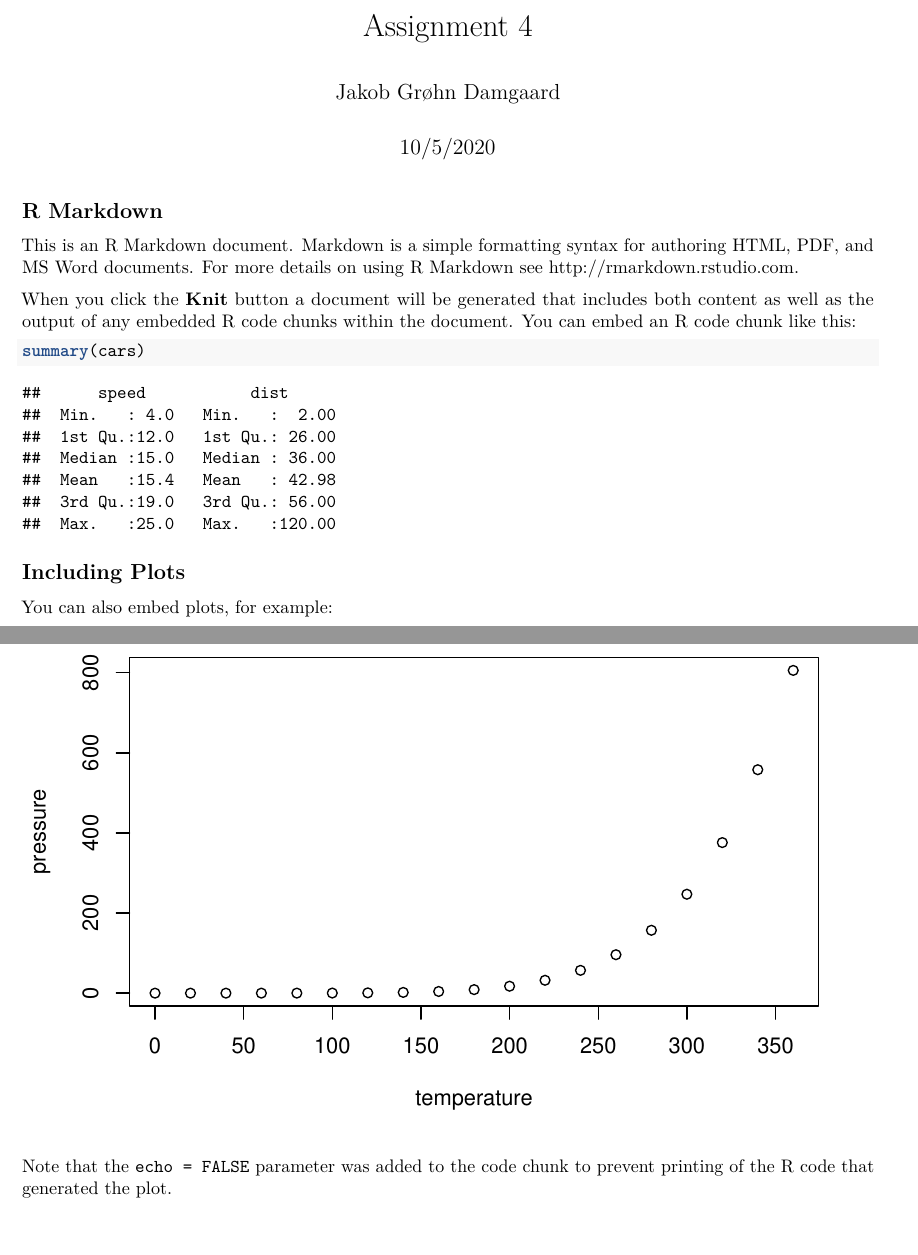
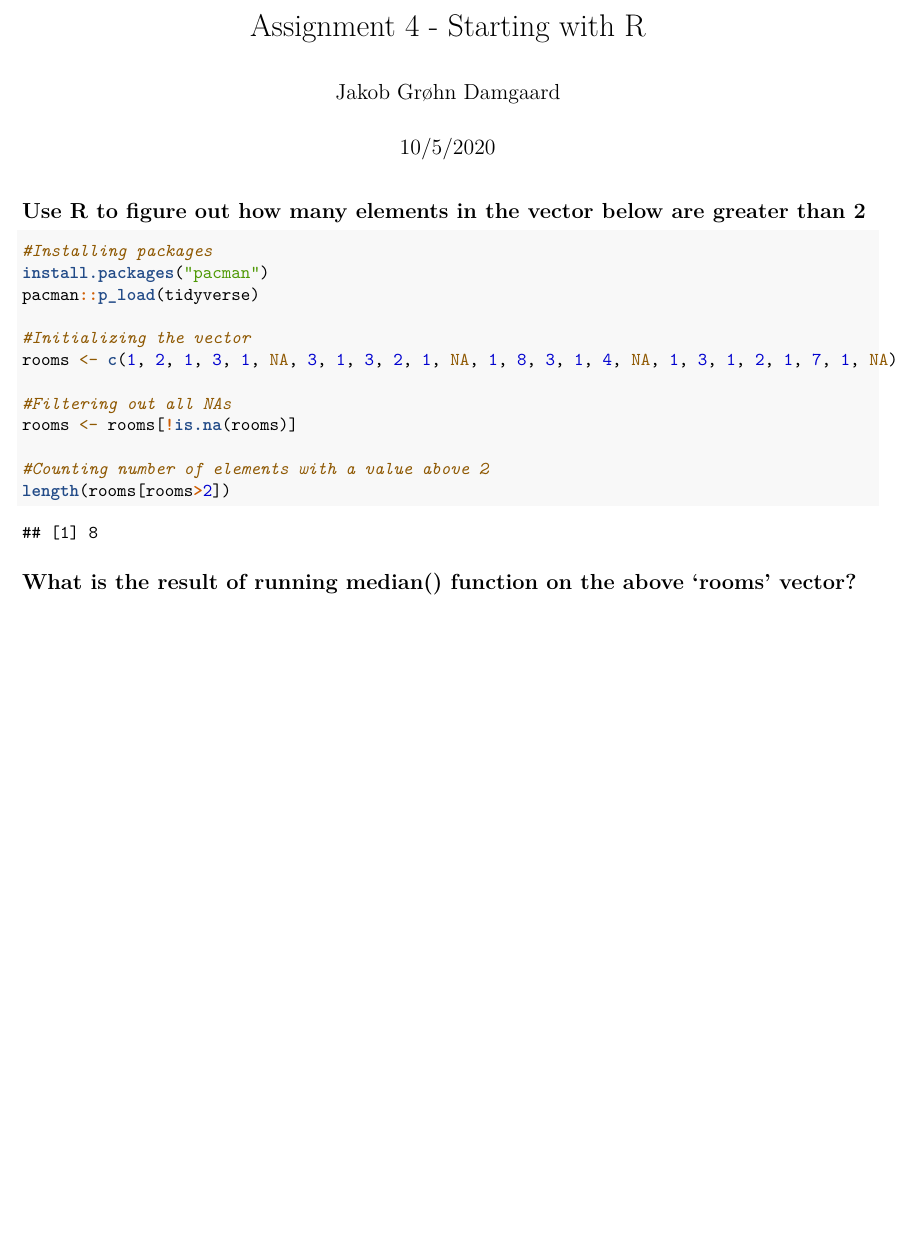
Before and after one commit to Digital-Methods-HASS/au612509_damgaard_jakob, an R Markdown document (Assignment 4.Rmd): two parts of pages 1 and 2 of 2 before the commit and part of the page after it, the two joined at a grey line, cut at the place of the change, the shorter picture padded with empty space. Rendered offline with R 4.5, knitr and Pandoc, then LaTeX, with nearby package versions.

Commit message:
Task 1 completed

````diff
--- a/Assignment 4.Rmd
+++ b/Assignment 4.Rmd
@@ -1,5 +1,5 @@
 ---
-title: "Assignment 4"
+title: "Assignment 4 - Starting with R"
 author: "Jakob Grøhn Damgaard"
 date: "10/5/2020"
 output: pdf_document
@@ -9,22 +9,25 @@ output: pdf_document
 knitr::opts_chunk$set(echo = TRUE)
 ```
 
-## R Markdown
+## Use R to figure out how many elements in the vector below are greater than 2
 
-This is an R Markdown document. Markdown is a simple formatting syntax for authoring HTML, PDF, and MS Word documents. For more details on using R Markdown see <http://rmarkdown.rstudio.com>.
+```{r 1)}
+#Installing packages
+install.packages("pacman")
+pacman::p_load(tidyverse)
 
-When you click the **Knit** button a document will be generated that includes both content as well as the output of any embedded R code chunks within the document. You can embed an R code chunk like this:
+#Initializing the vector
+rooms <- c(1, 2, 1, 3, 1, NA, 3, 1, 3, 2, 1, NA, 1, 8, 3, 1, 4, NA, 1, 3, 1, 2, 1, 7, 1, NA)
 
-```{r cars}
-summary(cars)
+#Filtering out all NAs
+rooms <- rooms[!is.na(rooms)]
+
+#Counting number of elements with a value above 2
+length(rooms[rooms>2])
 ```
 
-## Including Plots
+## What is the result of running median() function on the above 'rooms' vector?
 
-You can also embed plots, for example:
+```{r 2)}
 
-```{r pressure, echo=FALSE}
-plot(pressure)
 ```
-
-Note that the `echo = FALSE` parameter was added to the code chunk to prevent printing of the R code that generated the plot.
````
